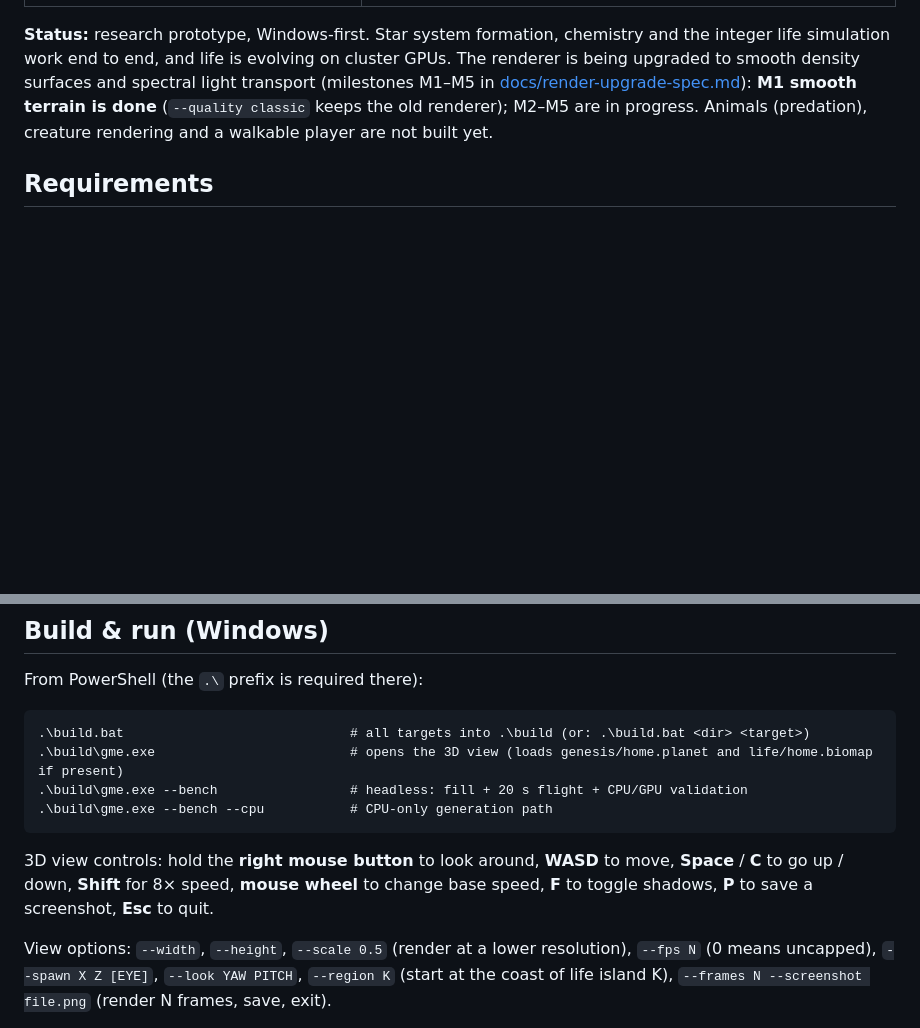
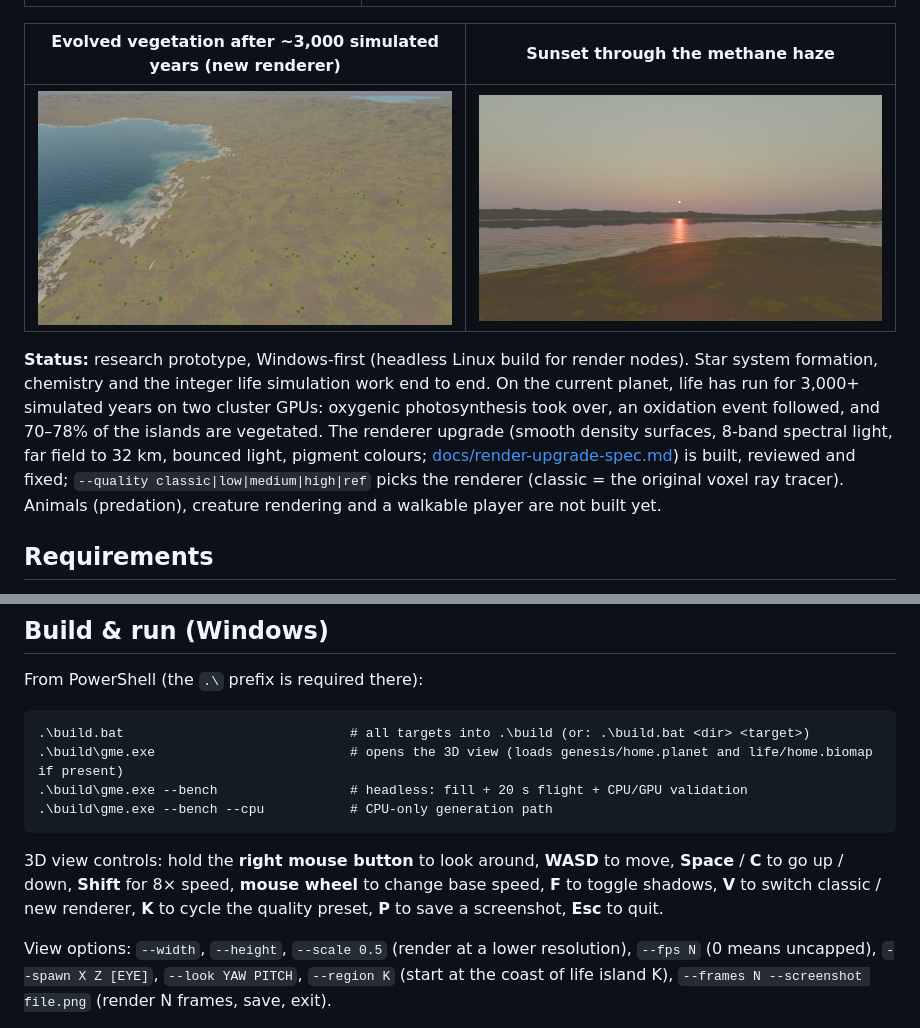
Before and after one commit to enderPeer/gme, a Markdown page: README.md, 2 parts joined by grey strips. Drawn GitHub-style; pictures changed too: docs/images/evolved_world.jpg (added), docs/images/sunset.jpg (added); blank space fills up the shorter version.

````diff
--- a/README.md
+++ b/README.md
@@ -17,7 +17,11 @@ The heavy stages run headless on a small GPU cluster over SSH. The rigs need onl
 |---|---|
 | ![render](docs/images/m1_before_after.png) | ![vegetation](docs/images/vegetation_test_pattern.png) |
 
-**Status:** research prototype, Windows-first. Star system formation, chemistry and the integer life simulation work end to end, and life is evolving on cluster GPUs. The renderer is being upgraded to smooth density surfaces and spectral light transport (milestones M1–M5 in [docs/render-upgrade-spec.md](docs/render-upgrade-spec.md)): **M1 smooth terrain is done** (`--quality classic` keeps the old renderer); M2–M5 are in progress. Animals (predation), creature rendering and a walkable player are not built yet.
+| Evolved vegetation after ~3,000 simulated years (new renderer) | Sunset through the methane haze |
+|---|---|
+| ![evolved](docs/images/evolved_world.jpg) | ![sunset](docs/images/sunset.jpg) |
+
+**Status:** research prototype, Windows-first (headless Linux build for render nodes). Star system formation, chemistry and the integer life simulation work end to end. On the current planet, life has run for 3,000+ simulated years on two cluster GPUs: oxygenic photosynthesis took over, an oxidation event followed, and 70–78% of the islands are vegetated. The renderer upgrade (smooth density surfaces, 8-band spectral light, far field to 32 km, bounced light, pigment colours; [docs/render-upgrade-spec.md](docs/render-upgrade-spec.md)) is built, reviewed and fixed; `--quality classic|low|medium|high|ref` picks the renderer (classic = the original voxel ray tracer). Animals (predation), creature rendering and a walkable player are not built yet.
 
 ## Requirements
 
@@ -35,7 +39,7 @@ From PowerShell (the `.\` prefix is required there):
 .\build\gme.exe --bench --cpu           # CPU-only generation path
 ```
 
-3D view controls: hold the **right mouse button** to look around, **WASD** to move, **Space** / **C** to go up / down, **Shift** for 8× speed, **mouse wheel** to change base speed, **F** to toggle shadows, **P** to save a screenshot, **Esc** to quit.
+3D view controls: hold the **right mouse button** to look around, **WASD** to move, **Space** / **C** to go up / down, **Shift** for 8× speed, **mouse wheel** to change base speed, **F** to toggle shadows, **V** to switch classic / new renderer, **K** to cycle the quality preset, **P** to save a screenshot, **Esc** to quit.
 
 View options: `--width`, `--height`, `--scale 0.5` (render at a lower resolution), `--fps N` (0 means uncapped), `--spawn X Z [EYE]`, `--look YAW PITCH`, `--region K` (start at the coast of life island K), `--frames N --screenshot file.png` (render N frames, save, exit).
 
````
Also changed, not shown: 11 other files.
